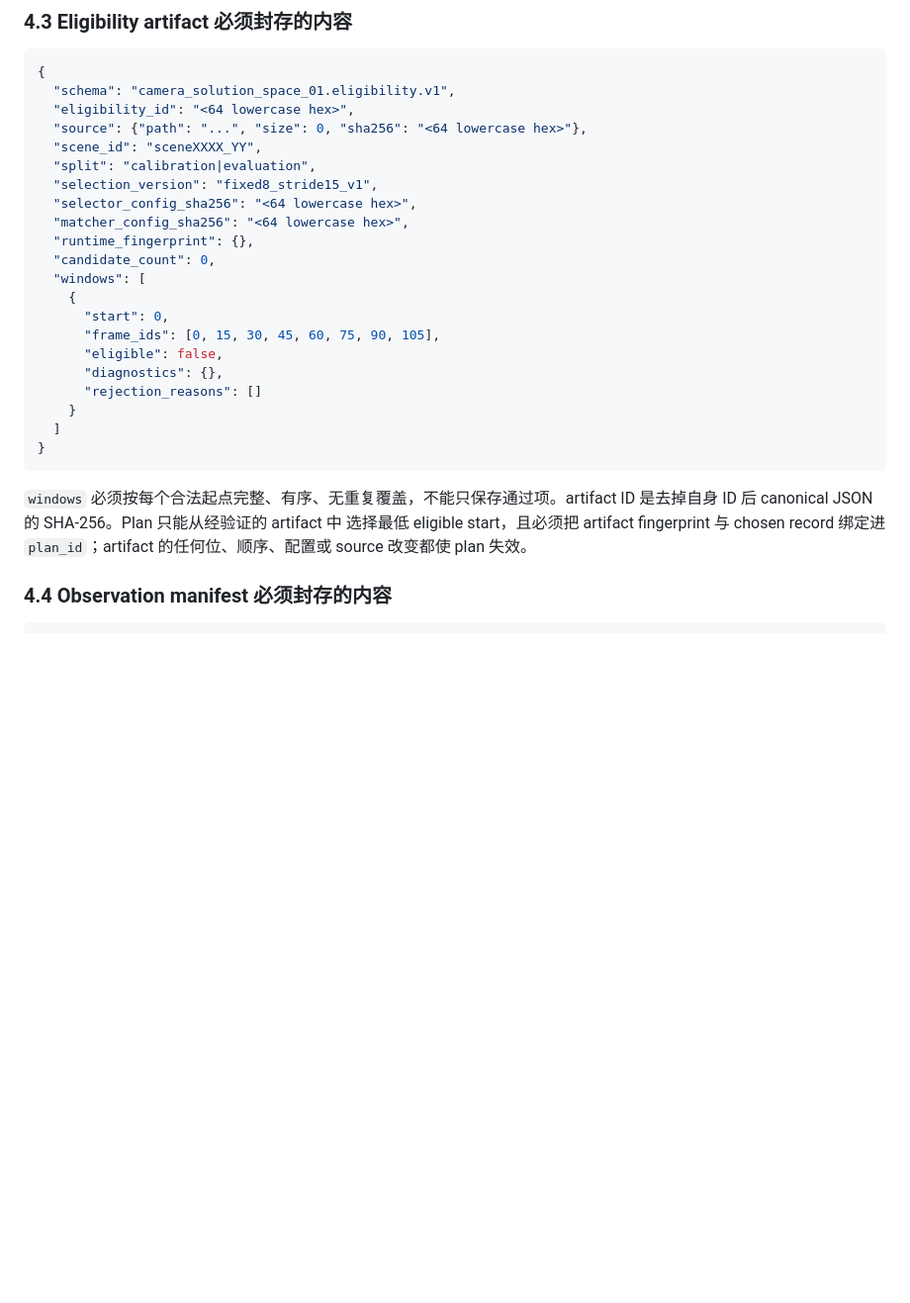
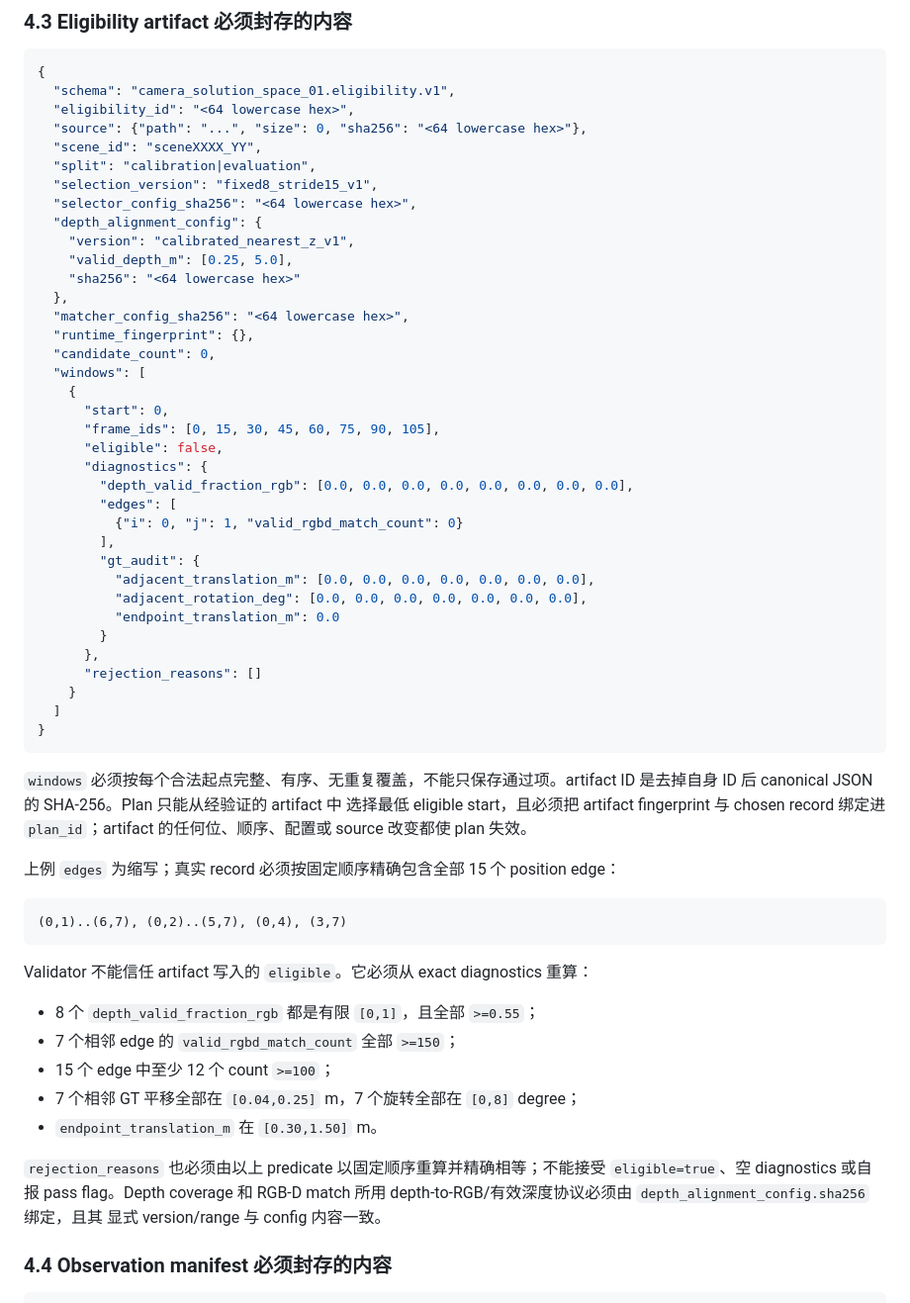
Before and after one commit to Tracyou07/VGGT_Hallucination, a Markdown page: doc/camera_solution_space_01_theory_foundation/scannet_fixed_observation_experiment_plan.md, the part around the change. Shown at 99% size. GitHub-like rendering; blank space fills up the shorter version.

Commit message:
Define-mechanical-eligibility-diagnostics

````diff
--- a/doc/camera_solution_space_01_theory_foundation/scannet_fixed_observation_experiment_plan.md
+++ b/doc/camera_solution_space_01_theory_foundation/scannet_fixed_observation_experiment_plan.md
@@ -276,6 +276,11 @@ $$
   "split": "calibration|evaluation",
   "selection_version": "fixed8_stride15_v1",
   "selector_config_sha256": "<64 lowercase hex>",
+  "depth_alignment_config": {
+    "version": "calibrated_nearest_z_v1",
+    "valid_depth_m": [0.25, 5.0],
+    "sha256": "<64 lowercase hex>"
+  },
   "matcher_config_sha256": "<64 lowercase hex>",
   "runtime_fingerprint": {},
   "candidate_count": 0,
@@ -284,7 +289,17 @@ $$
       "start": 0,
       "frame_ids": [0, 15, 30, 45, 60, 75, 90, 105],
       "eligible": false,
-      "diagnostics": {},
+      "diagnostics": {
+        "depth_valid_fraction_rgb": [0.0, 0.0, 0.0, 0.0, 0.0, 0.0, 0.0, 0.0],
+        "edges": [
+          {"i": 0, "j": 1, "valid_rgbd_match_count": 0}
+        ],
+        "gt_audit": {
+          "adjacent_translation_m": [0.0, 0.0, 0.0, 0.0, 0.0, 0.0, 0.0],
+          "adjacent_rotation_deg": [0.0, 0.0, 0.0, 0.0, 0.0, 0.0, 0.0],
+          "endpoint_translation_m": 0.0
+        }
+      },
       "rejection_reasons": []
     }
   ]
@@ -295,6 +310,25 @@ $$
 ID 是去掉自身 ID 后 canonical JSON 的 SHA-256。Plan 只能从经验证的 artifact 中
 选择最低 eligible start，且必须把 artifact fingerprint 与 chosen record 绑定进
 `plan_id`；artifact 的任何位、顺序、配置或 source 改变都使 plan 失效。
+
+上例 `edges` 为缩写；真实 record 必须按固定顺序精确包含全部 15 个 position edge：
+
+```text
+(0,1)..(6,7), (0,2)..(5,7), (0,4), (3,7)
+```
+
+Validator 不能信任 artifact 写入的 `eligible`。它必须从 exact diagnostics 重算：
+
+- 8 个 `depth_valid_fraction_rgb` 都是有限 `[0,1]`，且全部 `>=0.55`；
+- 7 个相邻 edge 的 `valid_rgbd_match_count` 全部 `>=150`；
+- 15 个 edge 中至少 12 个 count `>=100`；
+- 7 个相邻 GT 平移全部在 `[0.04,0.25]` m，7 个旋转全部在 `[0,8]` degree；
+- `endpoint_translation_m` 在 `[0.30,1.50]` m。
+
+`rejection_reasons` 也必须由以上 predicate 以固定顺序重算并精确相等；不能接受
+`eligible=true`、空 diagnostics 或自报 pass flag。Depth coverage 和 RGB-D match
+所用 depth-to-RGB/有效深度协议必须由 `depth_alignment_config.sha256` 绑定，且其
+显式 version/range 与 config 内容一致。
 
 ### 4.4 Observation manifest 必须封存的内容
 
````
Also changed, not shown: doc/camera_solution_space_01_theory_foundation/stage1_implementation_tasks.md (+17 -6 lines).
